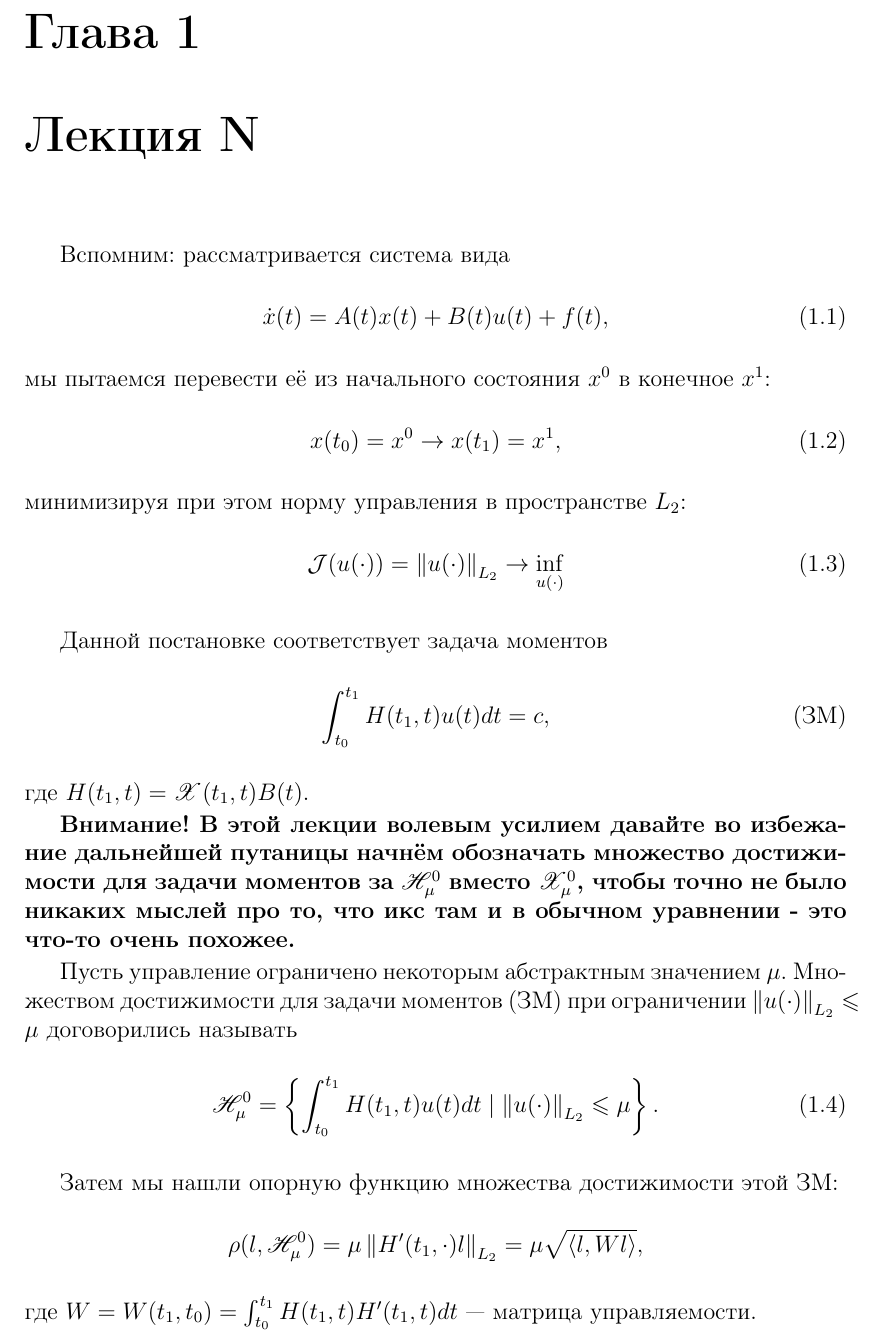
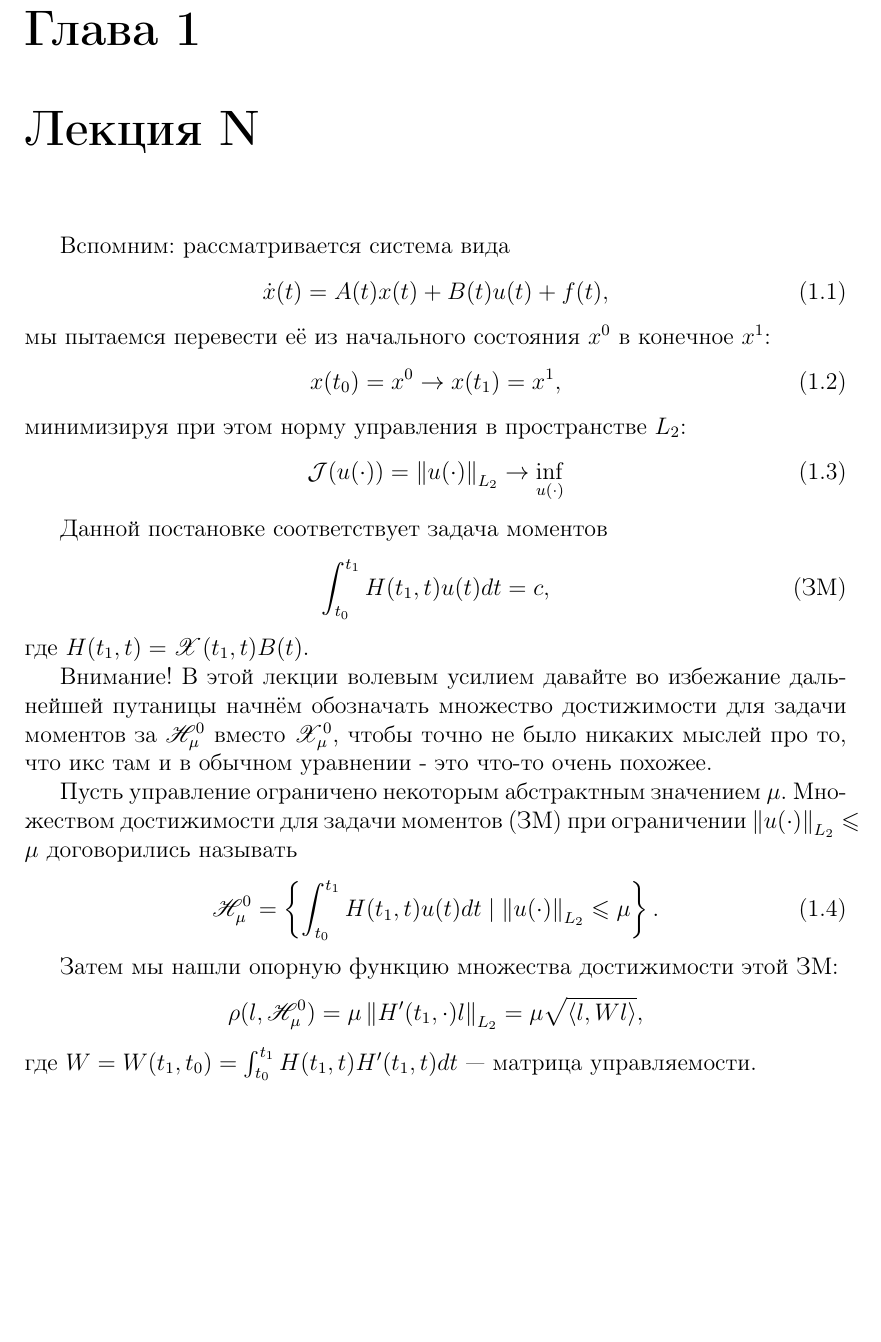
Before and after one commit to ykomarov94/optimal-control-lectures, a LaTeX book (linear.tex, which reads linear/lecture_n.tex): part of page 1 of 4, cut so that both start at the same text, the shorter picture padded with empty space. Compiled offline with pdfLaTeX.

Commit message:
fix: не компилилось

```diff
--- a/linear/lecture_n.tex
+++ b/linear/lecture_n.tex
@@ -18,7 +18,7 @@
 \end{equation}
 где $H(t_1, t) = \X(t_1, t) B(t)$.
 
-\begin{bf}Внимание! В этой лекции волевым усилием давайте во избежание дальнейшей путаницы начнём обозначать множество достижимости для задачи моментов за $\mathscr{H}_{\mu}^0$ вместо $\mathscr{X}_{\mu}^0$, чтобы точно не было никаких мыслей про то, что икс там и в обычном уравнении - это что-то очень похожее.\end{bf}
+Внимание! В этой лекции волевым усилием давайте во избежание дальнейшей путаницы начнём обозначать множество достижимости для задачи моментов за $\mathscr{H}_{\mu}^0$ вместо $\mathscr{X}_{\mu}^0$, чтобы точно не было никаких мыслей про то, что икс там и в обычном уравнении - это что-то очень похожее.
 
 Пусть управление ограничено некоторым абстрактным значением $\mu$. Множеством достижимости для задачи моментов (ЗМ) при ограничении $\norm{u(\cdot)}_{L_2} \leqslant \mu$ договорились называть
 \begin{equation}
```
